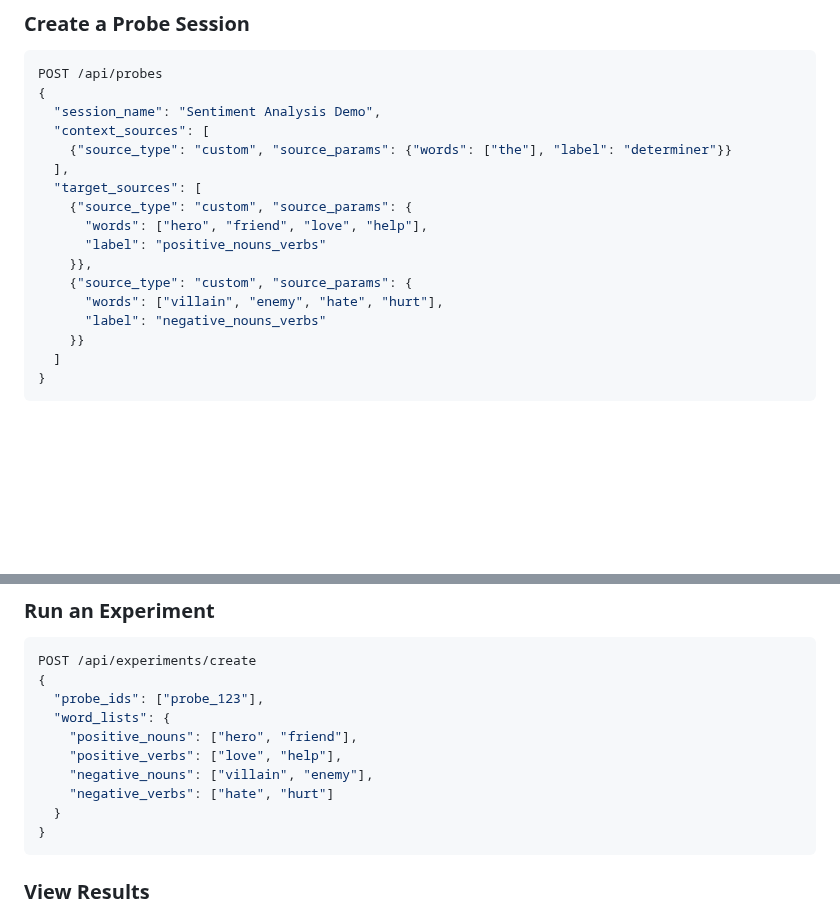
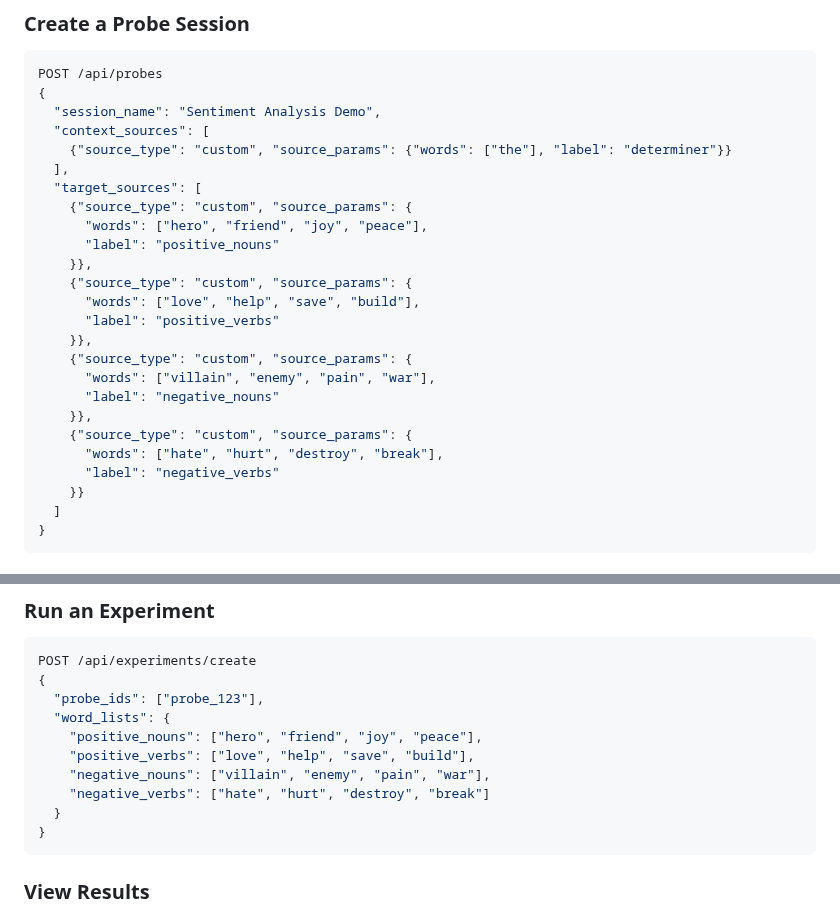
Before and after one commit to AndrewSmigaj/OpenAIHackathon-ConceptMRI, a Markdown page: README.md, 2 parts joined by grey strips. Drawn GitHub-style; blank space fills up the shorter version.

Commit message:
Fix demo example to properly separate nouns and verbs
- Split positive_nouns_verbs and negative_nouns_verbs into 4 separate target sources
- Use clearer word examples: nouns (hero, friend, joy, peace vs villain, enemy, pain, war)
- Use clearer verb examples: verbs (love, help, save, build vs hate, hurt, destroy, break)
- Update experiment word_lists to match the separated categories
- This matches how the system actually categorizes and analyzes words

🤖 Generated with [Claude Code](https://claude.ai/code)

Co-Authored-By: Claude <noreply@anthropic.com>

````diff
--- a/README.md
+++ b/README.md
@@ -57,12 +57,20 @@ POST /api/probes
   ],
   "target_sources": [
     {"source_type": "custom", "source_params": {
-      "words": ["hero", "friend", "love", "help"],
-      "label": "positive_nouns_verbs"
+      "words": ["hero", "friend", "joy", "peace"],
+      "label": "positive_nouns"
     }},
     {"source_type": "custom", "source_params": {
-      "words": ["villain", "enemy", "hate", "hurt"],
-      "label": "negative_nouns_verbs"
+      "words": ["love", "help", "save", "build"],
+      "label": "positive_verbs"
+    }},
+    {"source_type": "custom", "source_params": {
+      "words": ["villain", "enemy", "pain", "war"],
+      "label": "negative_nouns"
+    }},
+    {"source_type": "custom", "source_params": {
+      "words": ["hate", "hurt", "destroy", "break"],
+      "label": "negative_verbs"
     }}
   ]
 }
@@ -79,10 +87,10 @@ POST /api/experiments/create
 {
   "probe_ids": ["probe_123"],
   "word_lists": {
-    "positive_nouns": ["hero", "friend"],
-    "positive_verbs": ["love", "help"],
-    "negative_nouns": ["villain", "enemy"],
-    "negative_verbs": ["hate", "hurt"]
+    "positive_nouns": ["hero", "friend", "joy", "peace"],
+    "positive_verbs": ["love", "help", "save", "build"],
+    "negative_nouns": ["villain", "enemy", "pain", "war"],
+    "negative_verbs": ["hate", "hurt", "destroy", "break"]
   }
 }
 ```
````
